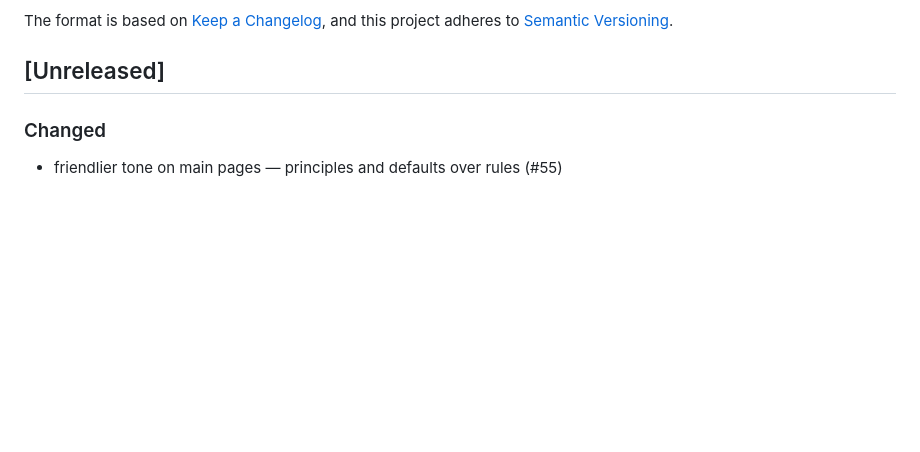
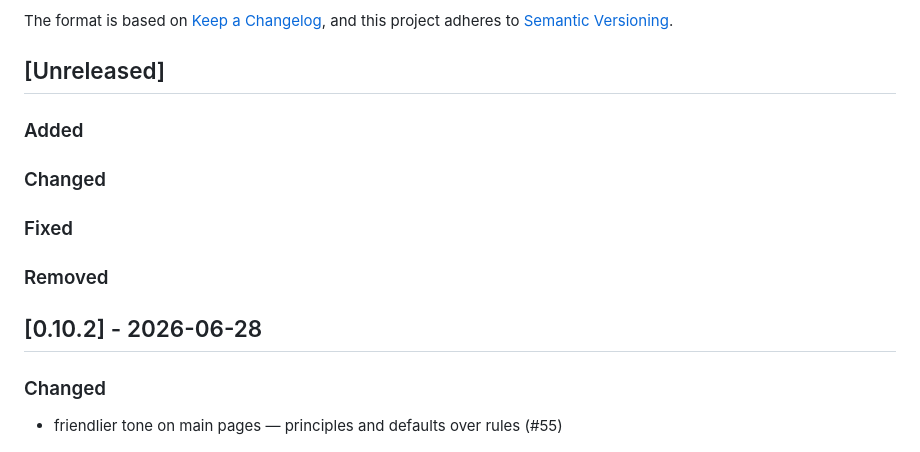
Before and after one commit to sigmadigitalza/engineering-playbook, a Markdown page: CHANGELOG.md, the part around the change. Rendered like a GitHub page; blank space fills up the shorter version.

Commit message:
chore(release): finalise v0.10.2

```diff
--- a/CHANGELOG.md
+++ b/CHANGELOG.md
@@ -6,6 +6,16 @@ The format is based on [Keep a Changelog](https://keepachangelog.com/en/1.1.0/),
 and this project adheres to [Semantic Versioning](https://semver.org/spec/v2.0.0.html).
 
 ## [Unreleased]
+
+### Added
+
+### Changed
+
+### Fixed
+
+### Removed
+
+## [0.10.2] - 2026-06-28
 
 ### Changed
 
```
